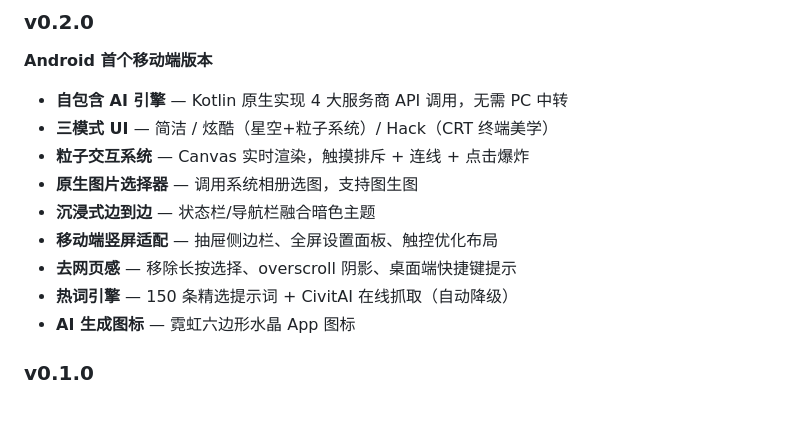
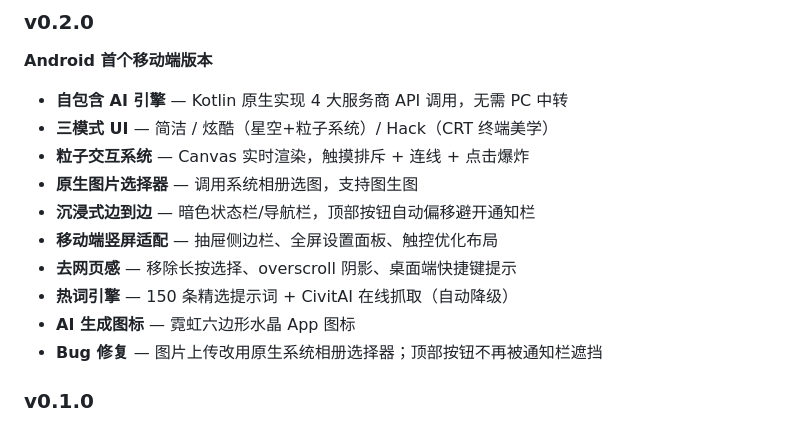
Before and after one commit to ASA00IS00ASA/ASA-Studio, a Markdown page: RELEASE_v0.2.0.md, the part around the change. Rendered like a GitHub page.

Commit message:
docs: update release notes with latest fixes

```diff
--- a/RELEASE_v0.2.0.md
+++ b/RELEASE_v0.2.0.md
@@ -46,11 +46,12 @@
 - **三模式 UI** — 简洁 / 炫酷（星空+粒子系统）/ Hack（CRT 终端美学）
 - **粒子交互系统** — Canvas 实时渲染，触摸排斥 + 连线 + 点击爆炸
 - **原生图片选择器** — 调用系统相册选图，支持图生图
-- **沉浸式边到边** — 状态栏/导航栏融合暗色主题
+- **沉浸式边到边** — 暗色状态栏/导航栏，顶部按钮自动偏移避开通知栏
 - **移动端竖屏适配** — 抽屉侧边栏、全屏设置面板、触控优化布局
 - **去网页感** — 移除长按选择、overscroll 阴影、桌面端快捷键提示
 - **热词引擎** — 150 条精选提示词 + CivitAI 在线抓取（自动降级）
 - **AI 生成图标** — 霓虹六边形水晶 App 图标
+- **Bug 修复** — 图片上传改用原生系统相册选择器；顶部按钮不再被通知栏遮挡
 
 ### v0.1.0
 
```
